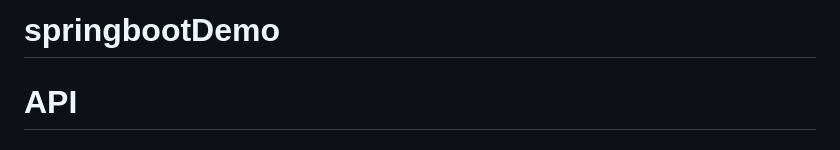
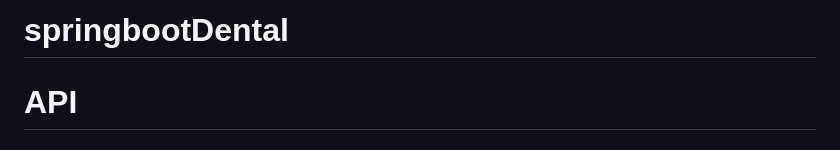
Before and after one commit to mok116/dental, a Markdown page: README.md, the part around the change. Drawn GitHub-style.

```diff
--- a/README.md
+++ b/README.md
@@ -1,4 +1,4 @@
-# springbootDemo
+# springbootDental
 
 # API
 
```
